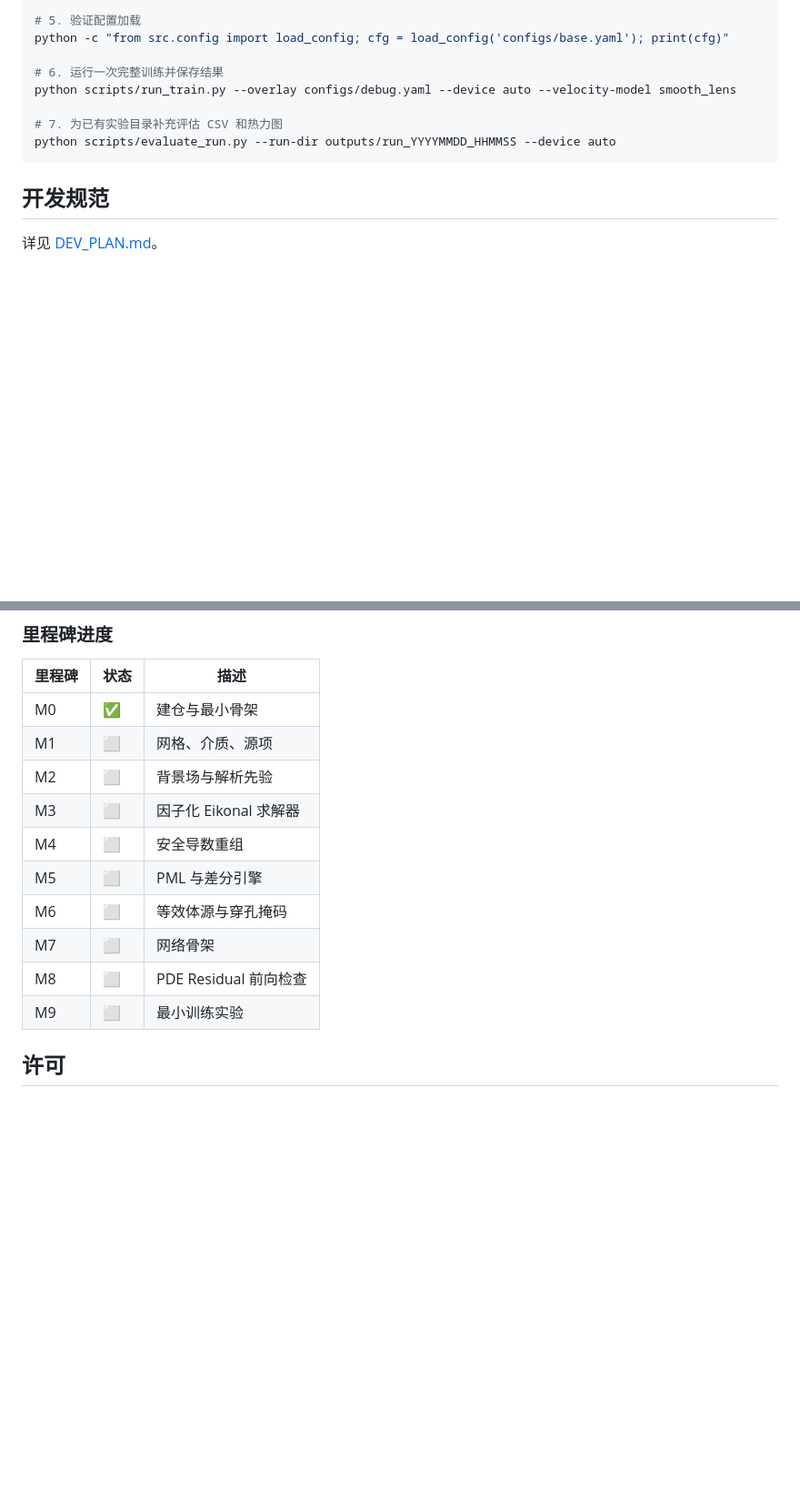
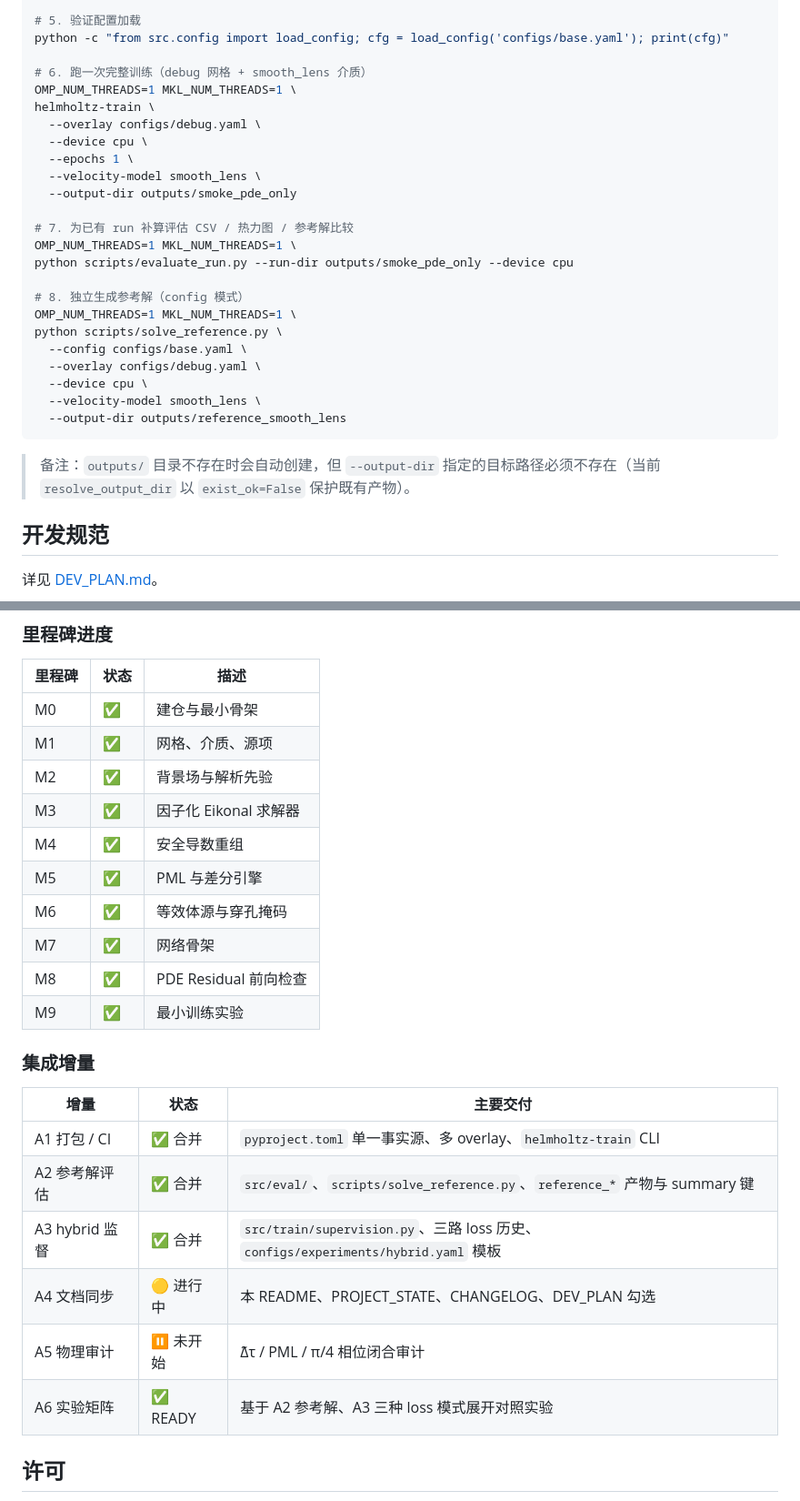
Before and after one commit to shuaxinSX/kaiti, a Markdown page: README.md, 2 parts joined by grey strips. Shown at 91% size. GitHub-like rendering; blank space fills up the shorter version.

````diff
--- a/README.md
+++ b/README.md
@@ -78,12 +88,30 @@ pytest -v
 # 5. 验证配置加载
 python -c "from src.config import load_config; cfg = load_config('configs/base.yaml'); print(cfg)"
 
-# 6. 运行一次完整训练并保存结果
-python scripts/run_train.py --overlay configs/debug.yaml --device auto --velocity-model smooth_lens
+# 6. 跑一次完整训练（debug 网格 + smooth_lens 介质）
+OMP_NUM_THREADS=1 MKL_NUM_THREADS=1 \
+helmholtz-train \
+  --overlay configs/debug.yaml \
+  --device cpu \
+  --epochs 1 \
+  --velocity-model smooth_lens \
+  --output-dir outputs/smoke_pde_only
 
-# 7. 为已有实验目录补充评估 CSV 和热力图
-python scripts/evaluate_run.py --run-dir outputs/run_YYYYMMDD_HHMMSS --device auto
+# 7. 为已有 run 补算评估 CSV / 热力图 / 参考解比较
+OMP_NUM_THREADS=1 MKL_NUM_THREADS=1 \
+python scripts/evaluate_run.py --run-dir outputs/smoke_pde_only --device cpu
+
+# 8. 独立生成参考解（config 模式）
+OMP_NUM_THREADS=1 MKL_NUM_THREADS=1 \
+python scripts/solve_reference.py \
+  --config configs/base.yaml \
+  --overlay configs/debug.yaml \
+  --device cpu \
+  --velocity-model smooth_lens \
+  --output-dir outputs/reference_smooth_lens
 ```
+
+> 备注：`outputs/` 目录不存在时会自动创建，但 `--output-dir` 指定的目标路径必须不存在（当前 `resolve_output_dir` 以 `exist_ok=False` 保护既有产物）。
 
 ## 开发规范
 
@@ -102,15 +130,26 @@ python scripts/evaluate_run.py --run-dir outputs/run_YYYYMMDD_HHMMSS --device au
 | 里程碑 | 状态 | 描述 |
 |--------|------|------|
 | M0 | ✅ | 建仓与最小骨架 |
-| M1 | ⬜ | 网格、介质、源项 |
-| M2 | ⬜ | 背景场与解析先验 |
-| M3 | ⬜ | 因子化 Eikonal 求解器 |
-| M4 | ⬜ | 安全导数重组 |
-| M5 | ⬜ | PML 与差分引擎 |
-| M6 | ⬜ | 等效体源与穿孔掩码 |
-| M7 | ⬜ | 网络骨架 |
-| M8 | ⬜ | PDE Residual 前向检查 |
-| M9 | ⬜ | 最小训练实验 |
+| M1 | ✅ | 网格、介质、源项 |
+| M2 | ✅ | 背景场与解析先验 |
+| M3 | ✅ | 因子化 Eikonal 求解器 |
+| M4 | ✅ | 安全导数重组 |
+| M5 | ✅ | PML 与差分引擎 |
+| M6 | ✅ | 等效体源与穿孔掩码 |
+| M7 | ✅ | 网络骨架 |
+| M8 | ✅ | PDE Residual 前向检查 |
+| M9 | ✅ | 最小训练实验 |
+
+### 集成增量
+
+| 增量 | 状态 | 主要交付 |
+|------|------|---------|
+| A1 打包 / CI | ✅ 合并 | `pyproject.toml` 单一事实源、多 overlay、`helmholtz-train` CLI |
+| A2 参考解评估 | ✅ 合并 | `src/eval/`、`scripts/solve_reference.py`、`reference_*` 产物与 summary 键 |
+| A3 hybrid 监督 | ✅ 合并 | `src/train/supervision.py`、三路 loss 历史、`configs/experiments/hybrid.yaml` 模板 |
+| A4 文档同步 | 🟡 进行中 | 本 README、PROJECT_STATE、CHANGELOG、DEV_PLAN 勾选 |
+| A5 物理审计 | ⏸ 未开始 | Δ̃τ / PML / π/4 相位闭合审计 |
+| A6 实验矩阵 | ✅ READY | 基于 A2 参考解、A3 三种 loss 模式展开对照实验 |
 
 ## 许可
 
````
Also changed, not shown: other parts of README.md (+41 -31 lines).
